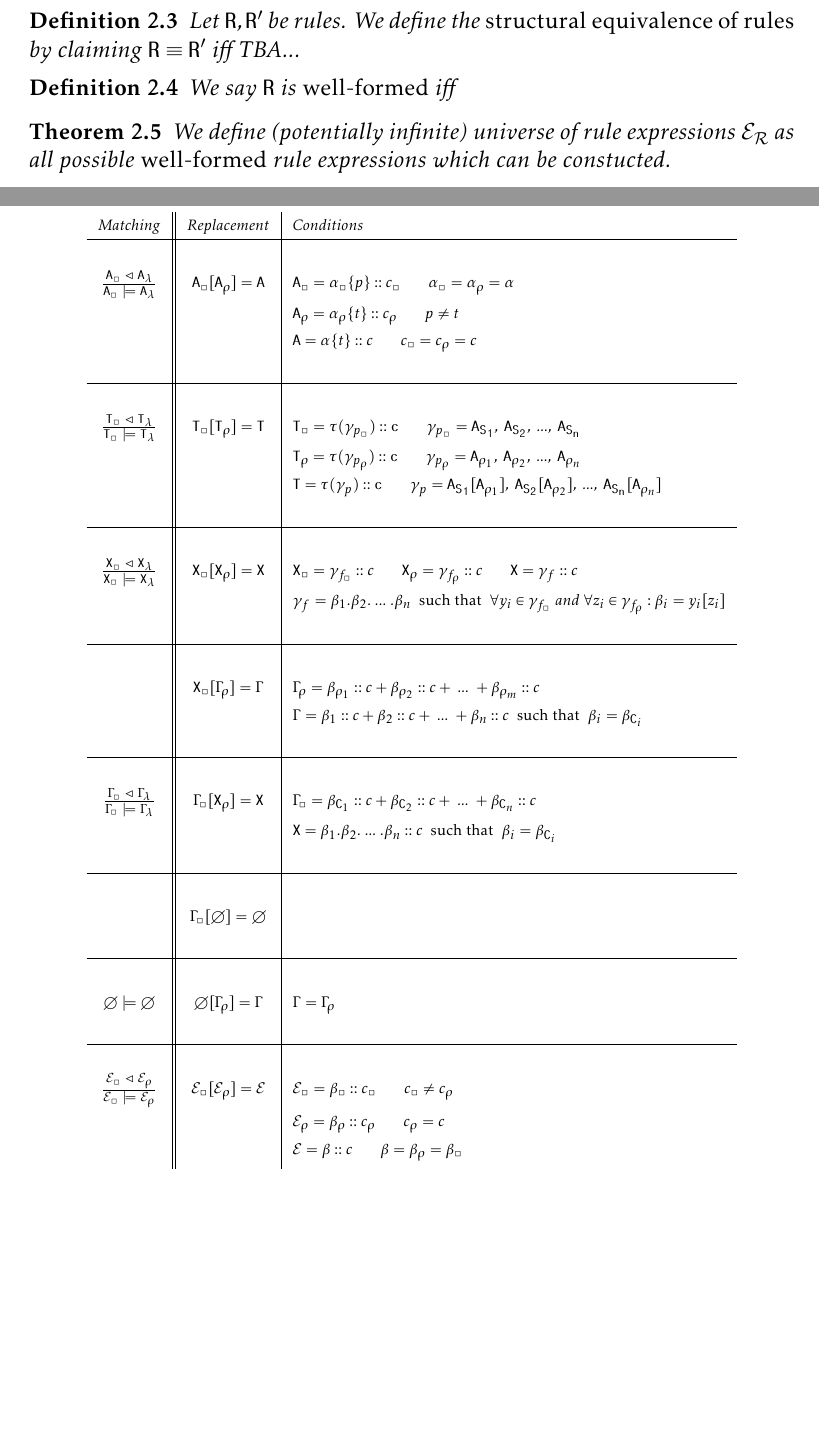
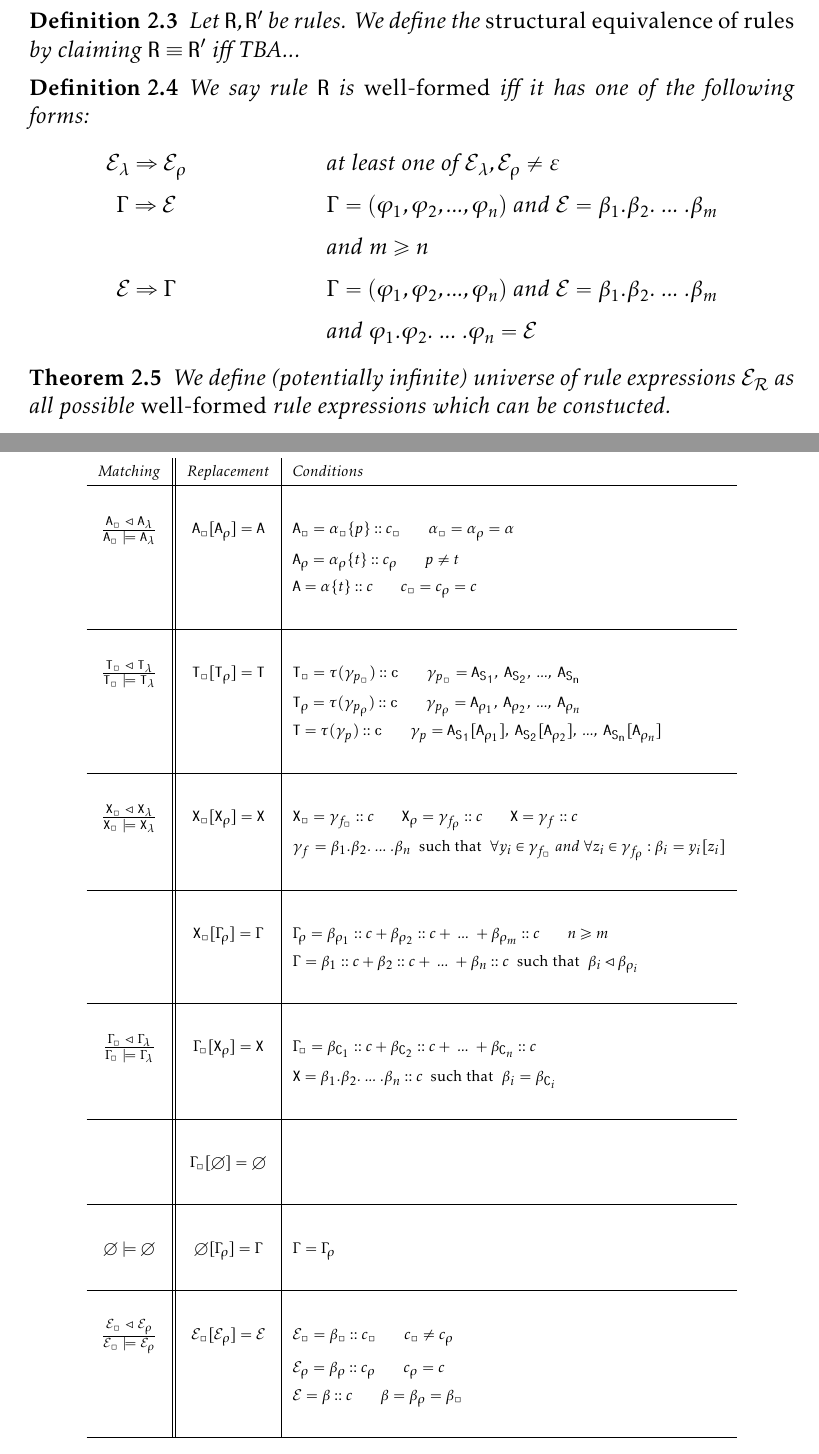
Before and after one commit to sybila/BCSgen, a LaTeX document (Syntax and Semantics/definition.tex): two parts of pages 5 and 7 of 9, joined at a grey line, cut so that both start at the same text, the shorter picture padded with empty space. Compiled offline with pdfLaTeX.

Commit message:
Working on well-formed rules

```diff
--- a/Syntax and Semantics/definition.tex
+++ b/Syntax and Semantics/definition.tex
@@ -248,7 +248,16 @@ Let $\mathtt{R},\mathtt{R}'$ be rules. We define the \emph{structural equivalenc
 \end{defn}
 
 \begin{defn}
-We say $\mathtt{R}$ is \emph{well-formed} iff
+We say rule $\mathtt{R}$ is \emph{well-formed} iff it has one of the following forms:
+\begin{center}
+\begin{tabular}{c@{\hskip 1in}l}
+	$\mathcal{E}_\lambda \Rightarrow \mathcal{E}_\rho$ & at least one of $\mathcal{E}_\lambda, \mathcal{E}_\rho \neq \varepsilon $\\
+	$\Gamma \Rightarrow \mathcal{E}$ & $\Gamma = (\varphi_1, \varphi_2, ..., \varphi_n) $ and $\mathcal{E} = \beta_1.\beta_2.~...~.\beta_m$ \\
+	 & and $ m \geq n $\\
+	$\mathcal{E} \Rightarrow \Gamma$ & $\Gamma = (\varphi_1, \varphi_2, ..., \varphi_n) $ and $\mathcal{E} = \beta_1.\beta_2.~...~.\beta_m$ \\
+	 & and $ \varphi_1.\varphi_2.~...~.\varphi_n = \mathcal{E} $\\
+\end{tabular}
+\end{center}
 \end{defn}
 
 \begin{theorem}
@@ -332,9 +341,9 @@ $ $ \\
 
      &
     $ \mathtt{X}_{\square}[\Gamma_\rho] = \Gamma $ &
-    $ \Gamma_\rho = \beta_{\rho_1}::c + \beta_{\rho_2}::c + ~...~+ \beta_{\rho_m}::c $\\
+    $ \Gamma_\rho = \beta_{\rho_1}::c + \beta_{\rho_2}::c + ~...~+ \beta_{\rho_m}::c $ ~~~~~ $ n \geq m $\\
 
-     &  & $ \Gamma = \beta_1::c + \beta_2::c + ~...~+ \beta_n::c $~ \emph{such that} ~$ \beta_i = \beta_{\mathtt{C}_i}$ \\
+     &  & $ \Gamma = \beta_1::c + \beta_2::c + ~...~+ \beta_n::c $~ \emph{such that} ~$ \beta_i \lhd \beta_{\rho_i}$ \\
 
     & & \\[0.02cm]
     \hline
```
